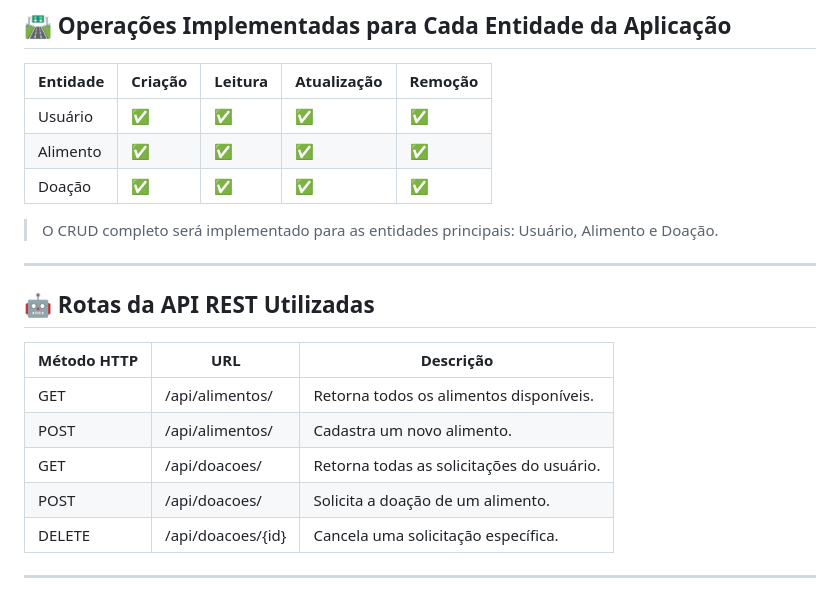
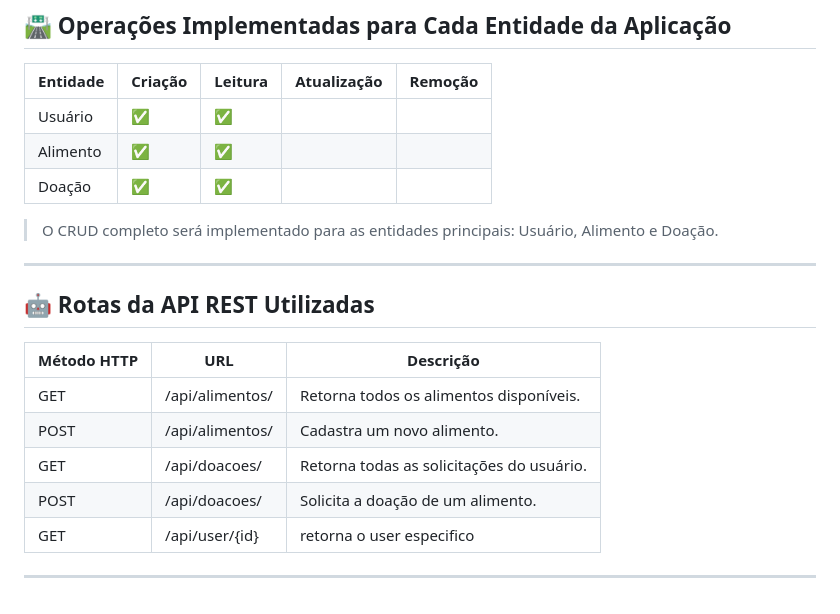
Before and after one commit to Jaum1981/projeto-final-desenvolvimento-web-UFC2024.2, a Markdown page: README.md, the part around the change. Drawn GitHub-style.

```diff
--- a/README.md
+++ b/README.md
@@ -113,9 +113,9 @@ Reduzir o desperdício de alimentos e fomentar a colaboração entre os membros
 
 | Entidade     | Criação | Leitura | Atualização | Remoção |
 |--------------|---------|---------|-------------|---------|
-| Usuário      | ✅       | ✅       | ✅           | ✅    |
-| Alimento     | ✅       | ✅       | ✅           | ✅    |
-| Doação       | ✅       | ✅       | ✅           | ✅    |
+| Usuário      | ✅       | ✅       |            |         |
+| Alimento     | ✅       | ✅       |            |         |
+| Doação       | ✅       | ✅       |            |         |
 
 > O CRUD completo será implementado para as entidades principais: Usuário, Alimento e Doação.
 
@@ -123,12 +123,12 @@ Reduzir o desperdício de alimentos e fomentar a colaboração entre os membros
 
 ## 🤖 Rotas da API REST Utilizadas
 
-| Método HTTP | URL                  | Descrição                                  |
-|-------------|----------------------|--------------------------------------------|
-| GET         | /api/alimentos/      | Retorna todos os alimentos disponíveis.    |
-| POST        | /api/alimentos/      | Cadastra um novo alimento.                 |
+| Método HTTP | URL                   | Descrição                                  |
+|-------------|-----------------------|--------------------------------------------|
+| GET         | /api/alimentos/       | Retorna todos os alimentos disponíveis.    |
+| POST        | /api/alimentos/       | Cadastra um novo alimento.                 |
 | GET         | /api/doacoes/         | Retorna todas as solicitações do usuário. |
 | POST        | /api/doacoes/         | Solicita a doação de um alimento.         |
-| DELETE      | /api/doacoes/{id}     | Cancela uma solicitação específica.       |
+| GET         | /api/user/{id}        | retorna o user especifico                 |
 
 ---
```
